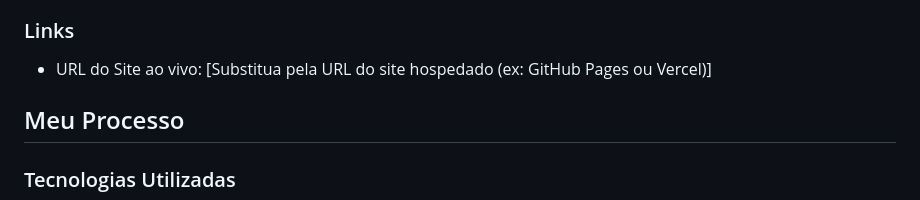
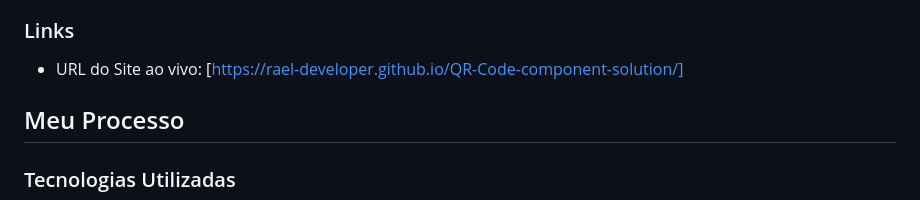
Before and after one commit to Rael-developer/QR-Code-component-solution, a Markdown page: README.md, the part around one of its changes. Rendered like a GitHub page.

Commit message:
Incluindo o link da solução do projeto

```diff
--- a/README.md
+++ b/README.md
@@ -26,7 +26,7 @@ Os usuários devem ser capazes de:
 
 ### Links
 
-- URL do Site ao vivo: [Substitua pela URL do site hospedado (ex: GitHub Pages ou Vercel)]
+- URL do Site ao vivo: [https://rael-developer.github.io/QR-Code-component-solution/]
 
 ## Meu Processo
 
```
Also changed, not shown: other parts of README.md (+1 -1 lines).
